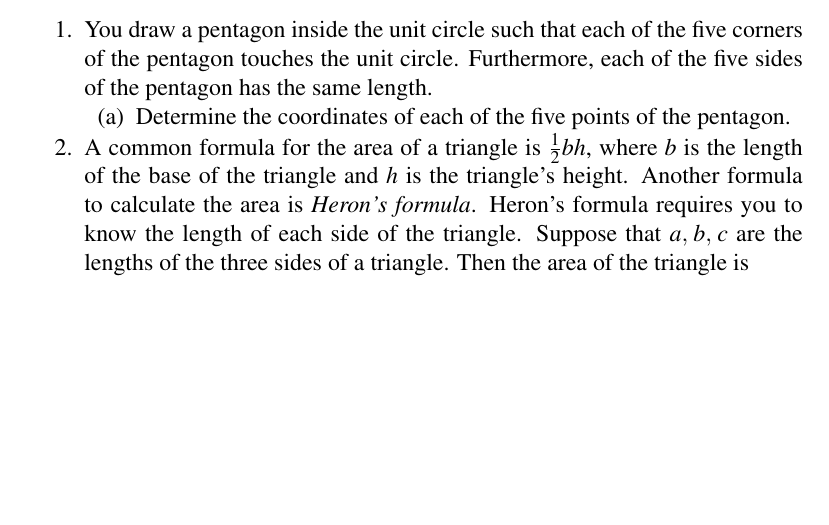
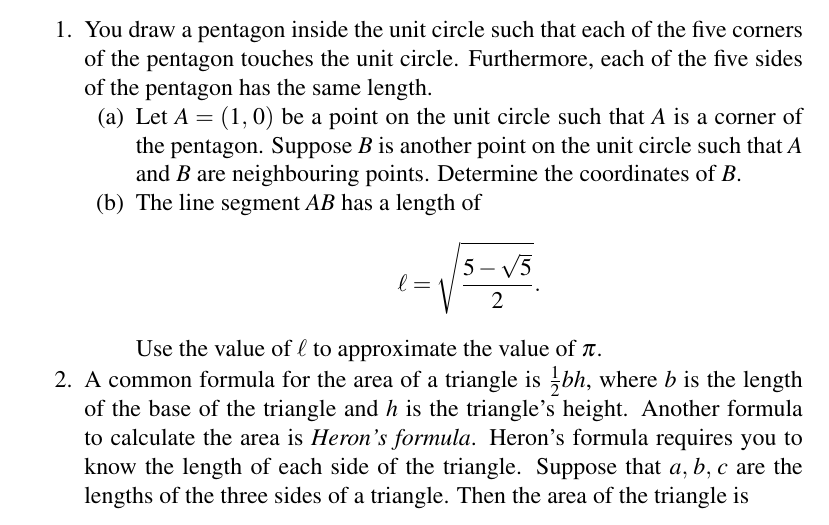
Before and after one commit to mvngu/hsnote, a LaTeX document (05_approximation.tex): part of page 6 of 6, cut so that both start at the same text, the shorter picture padded with empty space. Compiled offline with pdfLaTeX.

Commit message:
A problem and its solution.

```diff
--- a/05_approximation.tex
+++ b/05_approximation.tex
@@ -532,9 +532,52 @@ which has the first six decimal digits of $\pi$.
   each of the five sides of the pentagon has the same length.
   %%
   \begin{packedenum}
-  \item Determine the coordinates of each of the five points of the
-    pentagon.
+  \item\label{subprob:inscribed_pentagon_B_coordinates}
+    Let $A = \tuple{1}{0}$ be a point on the unit circle such that $A$
+    is a corner of the pentagon.  Suppose $B$ is another point on the
+    unit circle such that $A$ and $B$ are neighbouring points.
+    Determine the coordinates of $B$.
+
+  \item\label{subprob:inscribed_pentagon_approximate_pi}
+    The line segment $AB$ has a length of
+    \[
+    \ell
+    =
+    \sqrt{
+      \frac{5 - \sqrt{5}}{2}
+    }.
+    \]
+    Use the value of $\ell$ to approximate the value of $\pi$.
   \end{packedenum}
+\ifbool{showSolution}{
+  \begin{solution}
+  \solutionpart{subprob:inscribed_pentagon_B_coordinates}
+  The point $B$ makes an angle of $2\pi / 5$ radians with the positive
+  half of the $x$-axis.  Then the coordinates of $B$ are
+  $\big( \cos\frac{2\pi}{5}\comma \sin\frac{2\pi}{5} \big)$.
+
+  \solutionpart{subprob:inscribed_pentagon_approximate_pi}
+  Since the pentagon has five sides, the perimeter of the pentagon is
+  \[
+  5\ell
+  =
+  5\sqrt{
+    \frac{5 - \sqrt{5}}{2}
+  }
+  \]
+  and you can use this as an approximation of the circumference of the
+  unit circle.  Now use \Equation{eqn:define_pi_as_ratio_of_c_over_d}
+  to approximate $\pi$ as
+  \[
+  \pi
+  \approx
+  \frac{5}{2}
+  \sqrt{
+    \frac{5 - \sqrt{5}}{2}
+  }.
+  \]
+  \end{solution}
+}{}
 
 \item A common formula for the area of a triangle is $\frac{1}{2} bh$,
   where $b$ is the length of the base of the triangle and $h$ is the
```
